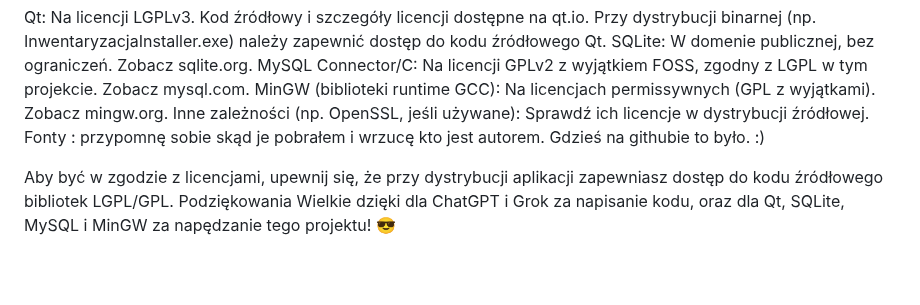
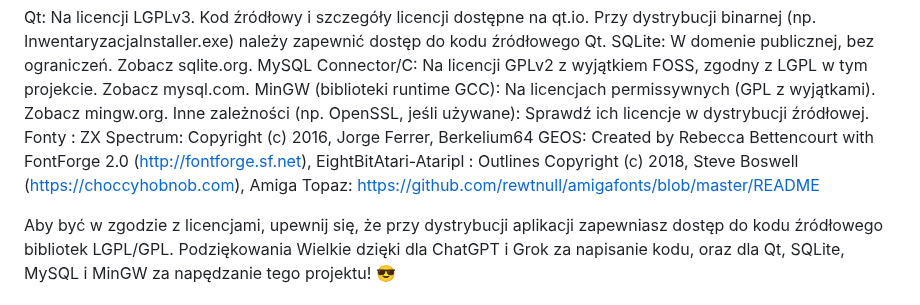
Before and after one commit to arekbr/Inwentaryzacja, a Markdown page: README.md, the part around the change. Drawn GitHub-style; blank space fills up the shorter version.

Commit message:
uzupełnienie licencji fonty

```diff
--- a/README.md
+++ b/README.md
@@ -82,7 +82,7 @@ SQLite: W domenie publicznej, bez ograniczeń. Zobacz sqlite.org.
 MySQL Connector/C: Na licencji GPLv2 z wyjątkiem FOSS, zgodny z LGPL w tym projekcie. Zobacz mysql.com.
 MinGW (biblioteki runtime GCC): Na licencjach permissywnych (GPL z wyjątkami). Zobacz mingw.org.
 Inne zależności (np. OpenSSL, jeśli używane): Sprawdź ich licencje w dystrybucji źródłowej.
-Fonty : przypomnę sobie skąd je pobrałem i wrzucę kto jest autorem. Gdzieś na githubie to było. :)
+Fonty : ZX Spectrum: Copyright (c) 2016, Jorge Ferrer, Berkelium64 GEOS: Created by Rebecca Bettencourt with FontForge 2.0 (http://fontforge.sf.net), EightBitAtari-Ataripl : Outlines Copyright (c) 2018, Steve Boswell (https://choccyhobnob.com), Amiga Topaz: https://github.com/rewtnull/amigafonts/blob/master/README
 
 Aby być w zgodzie z licencjami, upewnij się, że przy dystrybucji aplikacji zapewniasz dostęp do kodu źródłowego bibliotek LGPL/GPL.
 Podziękowania
```
